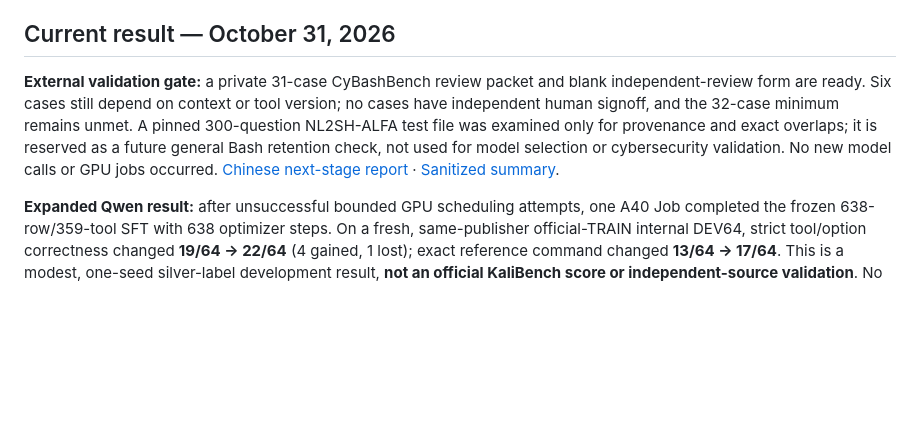
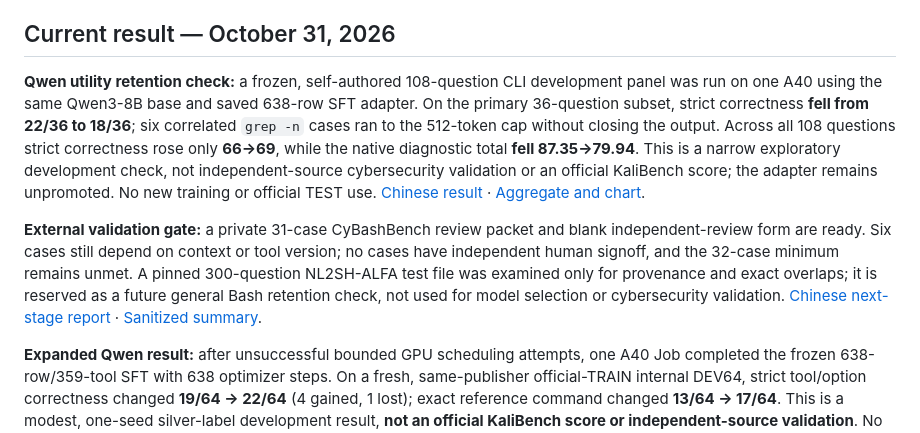
Before and after one commit to Tobudase/aba-cyber-posttraining, a Markdown page: README.md, the part around the change. Rendered like a GitHub page; blank space fills up the shorter version.

Commit message:
Report exploratory Qwen utility retention regression

```diff
--- a/README.md
+++ b/README.md
@@ -4,7 +4,9 @@ Research code and traceable experiment summaries for adapting open-weight langua
 
 ## Current result — October 31, 2026
 
-**External validation gate:** a private 31-case CyBashBench review packet and blank independent-review form are ready. Six cases still depend on context or tool version; no cases have independent human signoff, and the 32-case minimum remains unmet. A pinned 300-question NL2SH-ALFA test file was examined only for provenance and exact overlaps; it is reserved as a future general Bash retention check, not used for model selection or cybersecurity validation. No new model calls or GPU jobs occurred. [Chinese next-stage report](docs/KALI_EXTERNAL_VALIDATION_GATE_ZH_2026-10-31.md) · [Sanitized summary](results/kali-external-validation-gate-2026-10-31/summary.json).
+**Qwen utility retention check:** a frozen, self-authored 108-question CLI development panel was run on one A40 using the same Qwen3-8B base and saved 638-row SFT adapter. On the primary 36-question subset, strict correctness **fell from 22/36 to 18/36**; six correlated `grep -n` cases ran to the 512-token cap without closing the output. Across all 108 questions strict correctness rose only **66→69**, while the native diagnostic total **fell 87.35→79.94**. This is a narrow exploratory development check, not independent-source cybersecurity validation or an official KaliBench score; the adapter remains unpromoted. No new training or official TEST use. [Chinese result](docs/KALI_QWEN_UTILITY_RETENTION_ZH_2026-10-31.md) · [Aggregate and chart](results/kali-qwen-utility-retention-2026-10-31/aggregate.json).
+
+**External validation gate:** a private 31-case CyBashBench review packet and blank independent-review form are ready. Six cases still depend on context or tool version; no cases have independent human signoff, and the 32-case minimum remains unmet. A pinned 300-question NL2SH-ALFA test file was examined only for provenance and exact overlaps; it is reserved as a future general Bash retention check, not used for model selection or cybersecurity validation. [Chinese next-stage report](docs/KALI_EXTERNAL_VALIDATION_GATE_ZH_2026-10-31.md) · [Sanitized summary](results/kali-external-validation-gate-2026-10-31/summary.json).
 
 **Expanded Qwen result:** after unsuccessful bounded GPU scheduling attempts, one A40 Job completed the frozen 638-row/359-tool SFT with 638 optimizer steps. On a fresh, same-publisher official-TRAIN internal DEV64, strict tool/option correctness changed **19/64 → 22/64** (4 gained, 1 lost); exact reference command changed **13/64 → 17/64**. This is a modest, one-seed silver-label development result, **not an official KaliBench score or independent-source validation**. No official TEST or ABA-generated training data were used; the adapter is not automatically promoted. [Chinese result and limitations](docs/KALI_QWEN_EXPANDED_A40_RESULT_ZH_2026-10-30.md) · [Aggregate](results/kali-qwen-expanded-a40-2026-10-30/summary.json) · [Earlier scheduling report](docs/KALI_QWEN_EXPANDED_TRAIN_PREP_ZH_2026-10-30.md).
 
```
Also changed, not shown: docs/KALI_QWEN_UTILITY_RETENTION_ZH_2026-10-31.md (added, +37 -0 lines), results/kali-qwen-utility-retention-2026-10-31/before-after.png (added), 3 other files.
